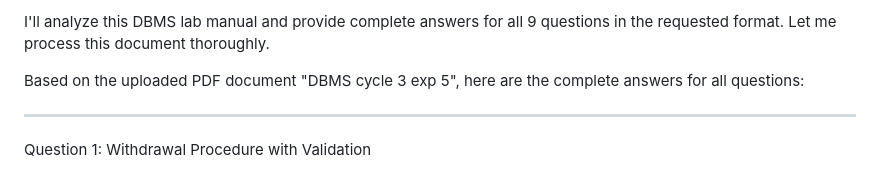
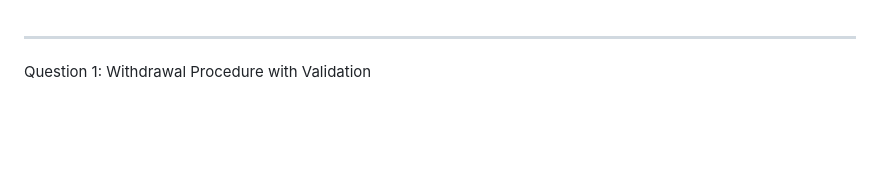
Before and after one commit to CECBrijeshSebastian/CECdbms, a Markdown page: DBMScycle3exp5.md, the part around the change. Drawn GitHub-style; blank space fills up the shorter version.

Commit message:
Edit DBMS lab manual to focus on questions
Removed introductory text and retained the question section.

```diff
--- a/DBMScycle3exp5.md
+++ b/DBMScycle3exp5.md
@@ -1,6 +1,3 @@
-I'll analyze this DBMS lab manual and provide complete answers for all 9 questions in the requested format. Let me process this document thoroughly.
-
-Based on the uploaded PDF document "DBMS cycle 3 exp 5", here are the complete answers for all questions:
 
 ---
 
```
